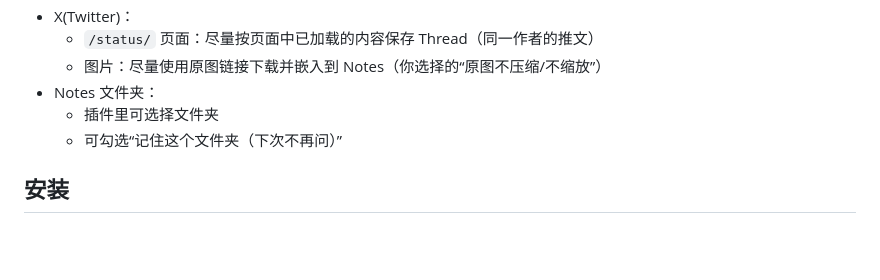
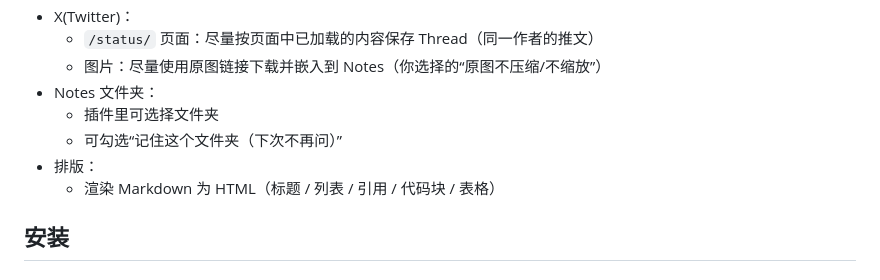
Before and after one commit to LiDeChi/apple-notes-webclipper, a Markdown page: README.md, the part around the change. Drawn GitHub-style; blank space fills up the shorter version.

Commit message:
docs: note markdown rendering support

```diff
--- a/README.md
+++ b/README.md
@@ -15,6 +15,8 @@
 - Notes 文件夹：
   - 插件里可选择文件夹
   - 可勾选“记住这个文件夹（下次不再问）”
+- 排版：
+  - 渲染 Markdown 为 HTML（标题 / 列表 / 引用 / 代码块 / 表格）
 
 ## 安装
 
```
